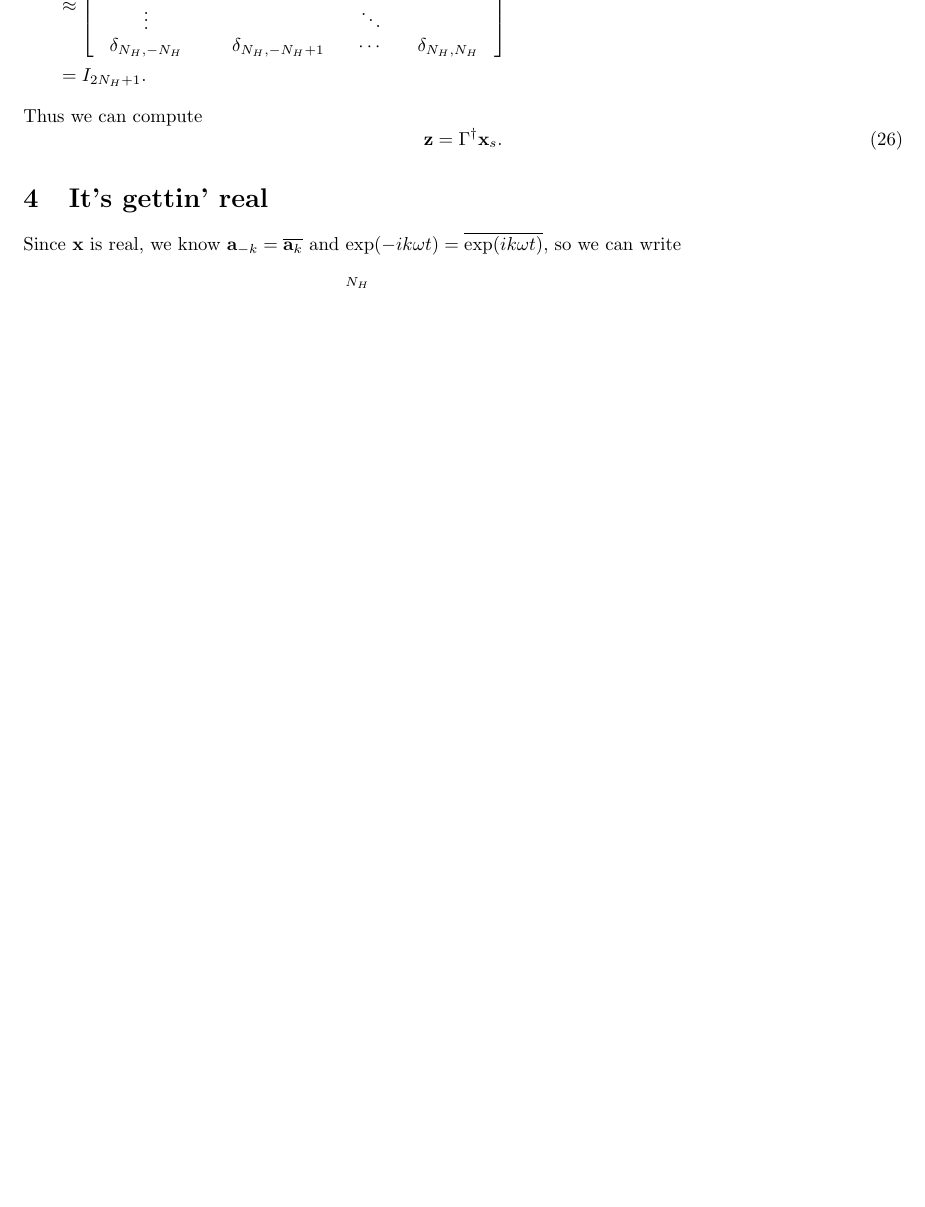
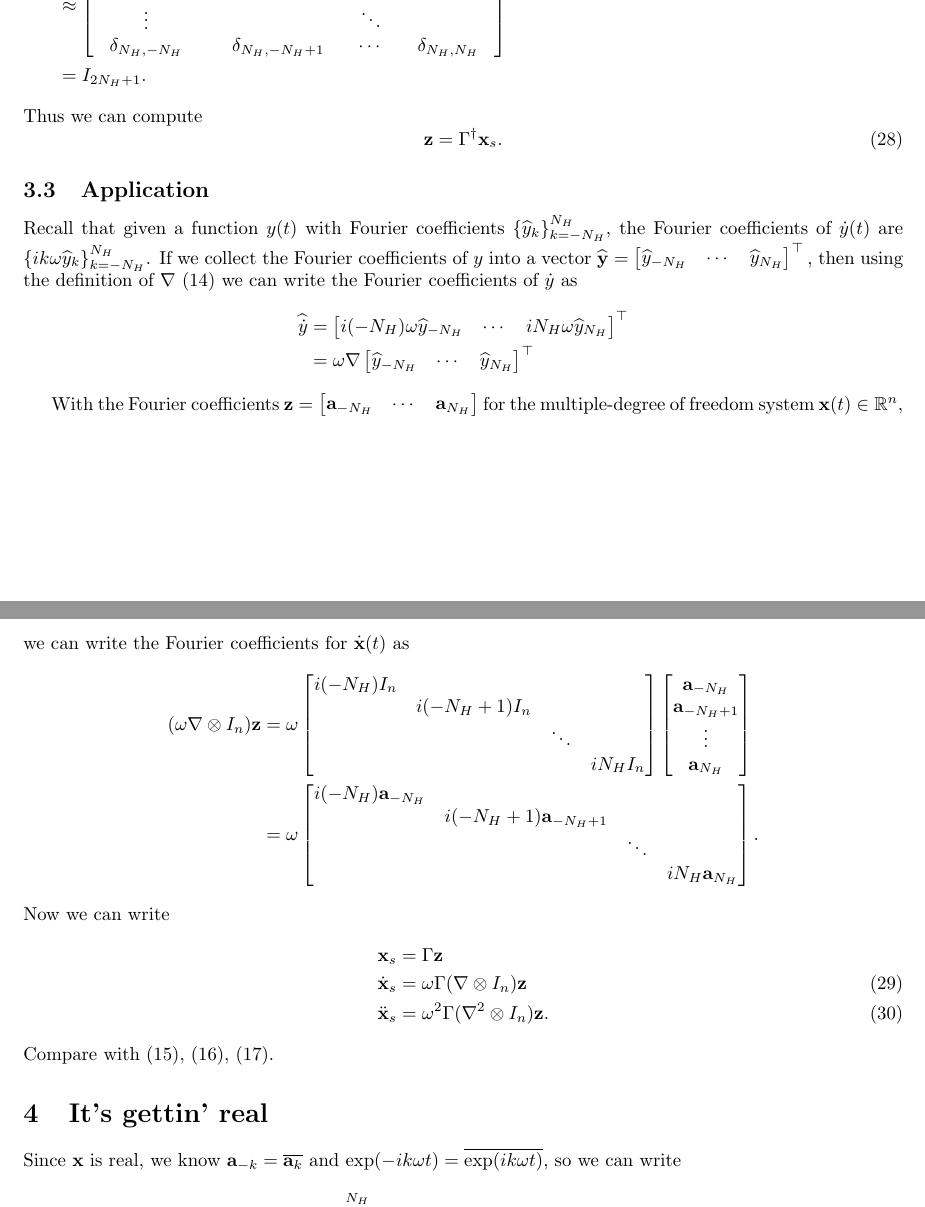
Before and after one commit to schilln/harmonic_balance_python, a LaTeX document (theory/theory.tex): part of page 5 of 6 before the commit and two parts of pages 5 and 6 of 6 after it, the two joined at a grey line, cut so that both start at the same text, the shorter picture padded with empty space. Compiled offline with pdfLaTeX.

Commit message:
drafted section for applying the AFT matrices

```diff
--- a/theory/theory.tex
+++ b/theory/theory.tex
@@ -355,6 +356,64 @@ Thus we can compute
   \z = \Gamma^\dagger \x_s.
 \end{equation}
 
+\subsection{Application}
+
+Recall that given a function $y(t)$ with Fourier coefficients $\bbrace*{\widehat y_k}_{k=-N_H}^{N_H}$, the Fourier coefficients of $\dot y(t)$ are $\bbrace*{i k \omega \widehat y_k}_{k=-N_H}^{N_H}$.
+If we collect the Fourier coefficients of $y$ into a vector $\widehat \y =
+\begin{bmatrix}
+  \widehat y_{-N_H} & \cdots & \widehat y_{N_H}
+\end{bmatrix}\trp,$
+then using the definition of $\nabla$ \eqref{eq:nabla} we can write the Fourier coefficients of $\dot y$ as
+\begin{align*}
+  \widehat {\dot y}
+  &=
+  \begin{bmatrix}
+    i (-N_H) \omega \widehat y_{-N_H} & \cdots & i N_H \omega \widehat y_{N_H}
+  \end{bmatrix}\trp \\
+  &=
+  \omega \nabla
+  \begin{bmatrix}
+    \widehat y_{-N_H} & \cdots & \widehat y_{N_H}
+  \end{bmatrix}\trp
+\end{align*}
+
+With the Fourier coefficients $\z =
+\begin{bmatrix}
+  \ab_{-N_H} & \cdots & \ab_{N_H}
+\end{bmatrix}$
+for the multiple-degree of freedom system $\x(t) \in \R^n$, we can write the Fourier coefficients for $\dot \x(t)$ as
+\begin{align*}
+  (\omega \nabla \otimes I_n) \z
+  &= \omega
+  \begin{bmatrix}
+    i (-N_H) I_n & \\
+    & i (-N_H + 1) I_n & \\
+    & & \ddots & \\
+    & & & i N_H I_n
+  \end{bmatrix}
+  \begin{bmatrix}
+    \ab_{-N_H} \\
+    \ab_{-N_H + 1} \\
+    \vdots \\
+    \ab_{N_H}
+  \end{bmatrix} \\
+  &= \omega
+  \begin{bmatrix}
+    i (-N_H) \ab_{-N_H} & \\
+    & i (-N_H + 1) \ab_{-N_H + 1} & \\
+    & & \ddots & \\
+    & & & i N_H \ab_{N_H}
+  \end{bmatrix}.
+\end{align*}
+Now we can write
+\begin{align}
+  \nonumber
+  \x_s &= \Gamma \z \\
+  \dot \x_s &= \omega \Gamma (\nabla \otimes I_n) \z \\
+  \ddot \x_s &= \omega^2 \Gamma (\nabla^2 \otimes I_n) \z.
+\end{align}
+Compare with \eqref{eq:x(z)}, \eqref{eq:xp(z)}, \eqref{eq:xpp(z)}.
+
 \section{It's gettin' real}
 
 Since $\x$ is real, we know $\ab_{-k} = \conj{\ab_k}$ and $\exp\paren{-i k \omega t} = \conj{\exp\paren{i k \omega t}}$, so we can write
```
Also changed, not shown: theory/theory.tex (5 more changed lines).
